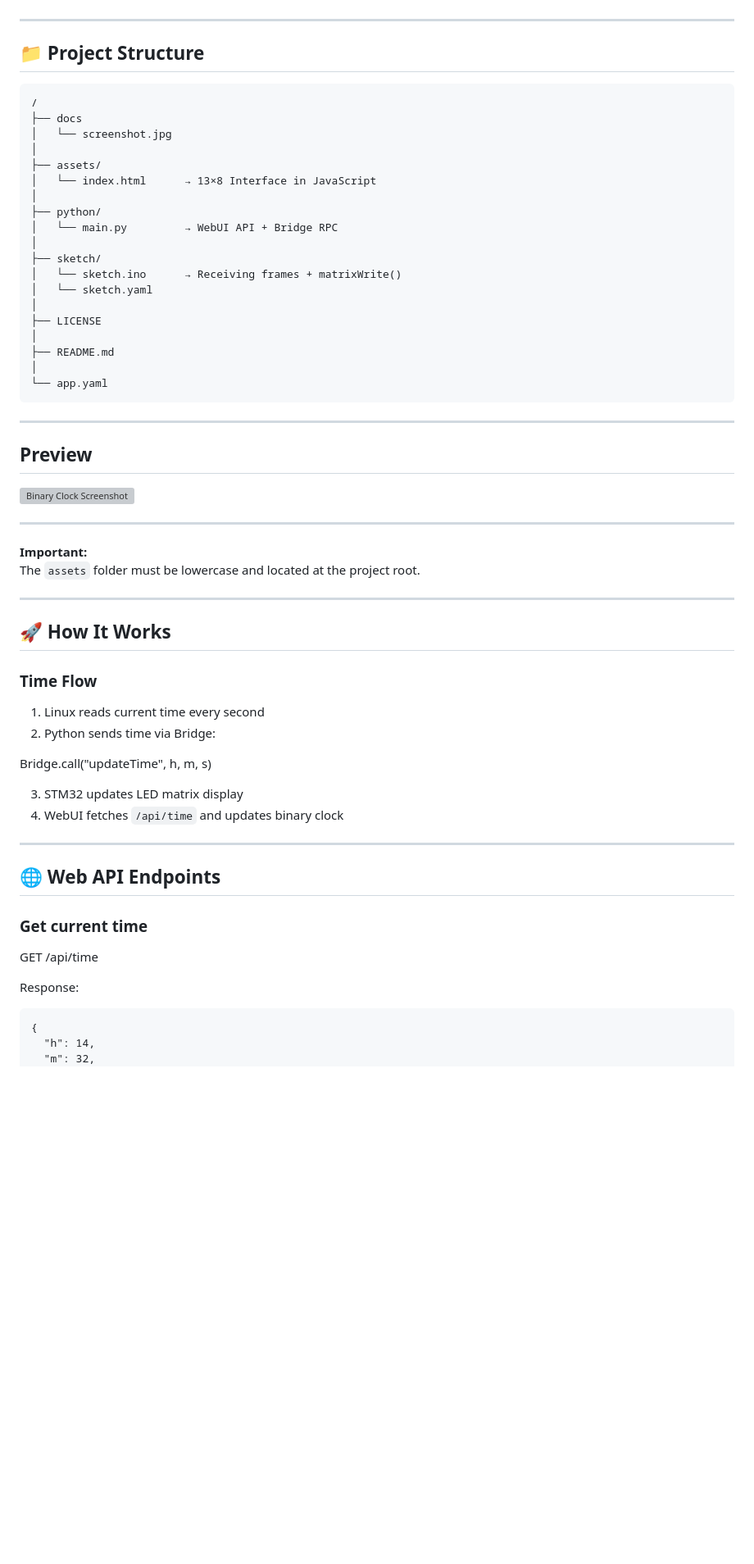
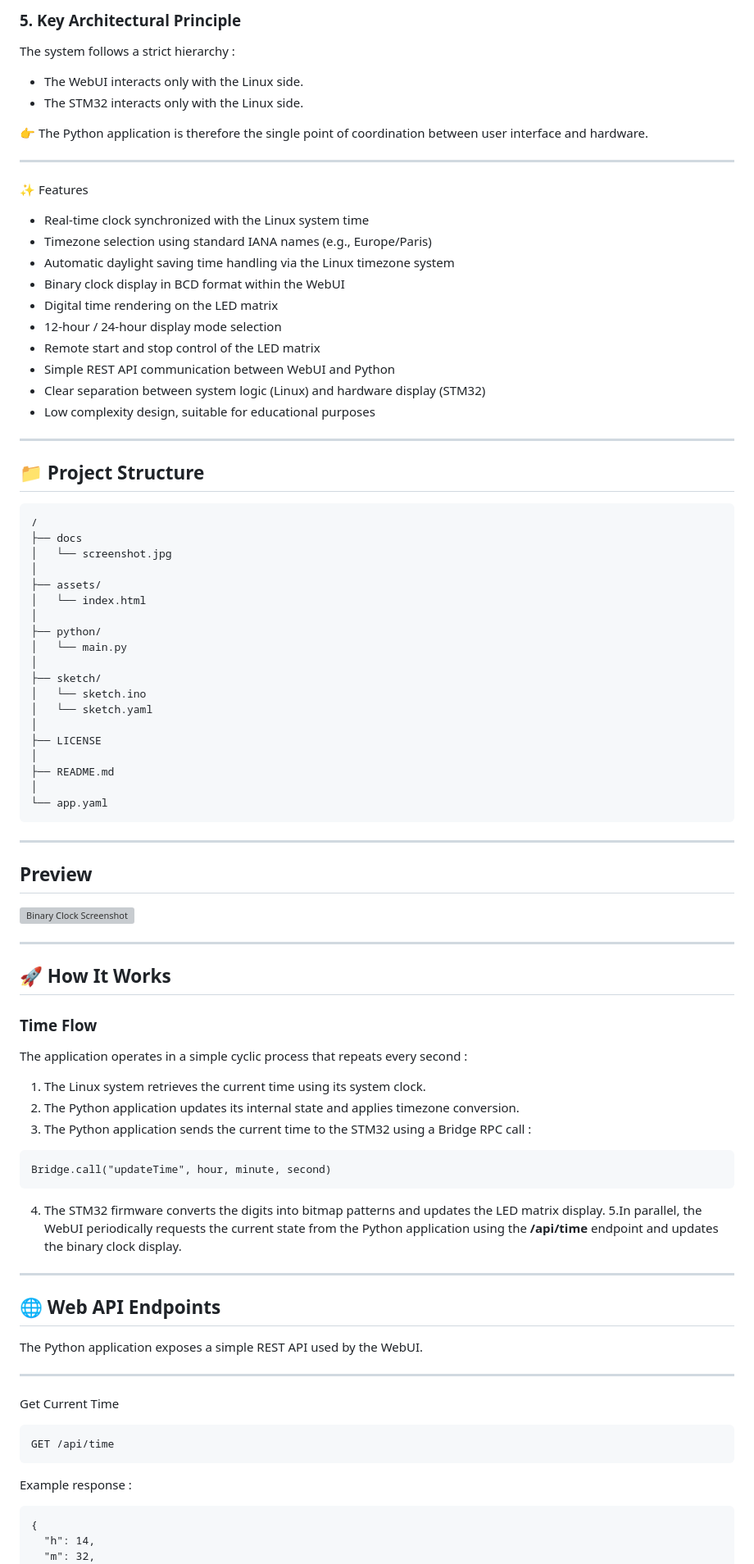
Before and after one commit to philippe86220/uno-q-webui-binary-clock-matrix, a Markdown page: README.md, the part around one of its changes. Shown at 82% size. Rendered like a GitHub page; blank space fills up the shorter version; grey boxes are pictures that could not be loaded.

````diff
--- a/README.md
+++ b/README.md
@@ -71,3 +190,27 @@ This keeps the system simple, readable, and easy to extend.
+### 5. Key Architectural Principle
+
+The system follows a strict hierarchy :
+
+- The WebUI interacts only with the Linux side.
+- The STM32 interacts only with the Linux side.
+
+👉 The Python application is therefore the single point of coordination between user interface and hardware.
+
+
+
+---
+
+✨ Features
+- Real-time clock synchronized with the Linux system time
+- Timezone selection using standard IANA names (e.g., Europe/Paris)
+- Automatic daylight saving time handling via the Linux timezone system
+- Binary clock display in BCD format within the WebUI
+- Digital time rendering on the LED matrix
+- 12-hour / 24-hour display mode selection
+- Remote start and stop control of the LED matrix
+- Simple REST API communication between WebUI and Python
+- Clear separation between system logic (Linux) and hardware display (STM32)
+- Low complexity design, suitable for educational purposes
 
 ---
 
@@ -79,13 +222,13 @@ This keeps the system simple, readable, and easy to extend.
 │   └── screenshot.jpg
 │
 ├── assets/
-│   └── index.html      → 13×8 Interface in JavaScript
+│   └── index.html
 │
 ├── python/
-│   └── main.py         → WebUI API + Bridge RPC
+│   └── main.py
 │
 ├── sketch/
-│   └── sketch.ino      → Receiving frames + matrixWrite()
+│   └── sketch.ino
 │   └── sketch.yaml
 │
 ├── LICENSE
@@ -101,34 +244,37 @@ This keeps the system simple, readable, and easy to extend.
 
 ---
 
-**Important:**
-The `assets` folder must be lowercase and located at the project root.
-
----
-
 ## 🚀 How It Works
 
 ### Time Flow
 
-1. Linux reads current time every second
-2. Python sends time via Bridge:
+The application operates in a simple cyclic process that repeats every second :
+1. The Linux system retrieves the current time using its system clock.
+2. The Python application updates its internal state and applies timezone conversion.
+3. The Python application sends the current time to the STM32 using a Bridge RPC call :
 
-Bridge.call("updateTime", h, m, s)
+```
+Bridge.call("updateTime", hour, minute, second)
+```
 
-
-3. STM32 updates LED matrix display
-4. WebUI fetches `/api/time` and updates binary clock
+4. The STM32 firmware converts the digits into bitmap patterns and updates the LED matrix display.
+5.In parallel, the WebUI periodically requests the current state from the Python application using the
+   **/api/time** endpoint and updates the binary clock display.
 
 ---
 
 ## 🌐 Web API Endpoints
 
-### Get current time
+The Python application exposes a simple REST API used by the WebUI.
 
+---
+
+Get Current Time
+```
 GET /api/time
+```
 
-
-Response:
+Example response :
 
 ```
 {
````
Also changed, not shown: other parts of README.md (+218 -57 lines).
